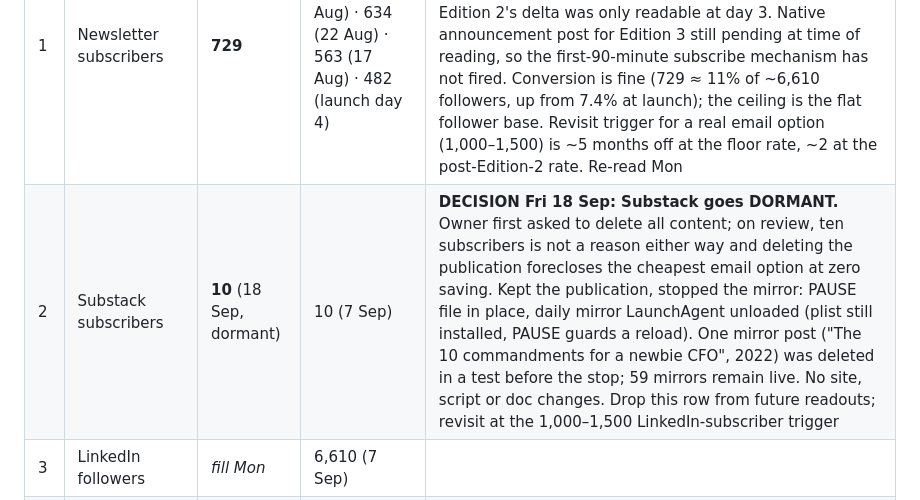
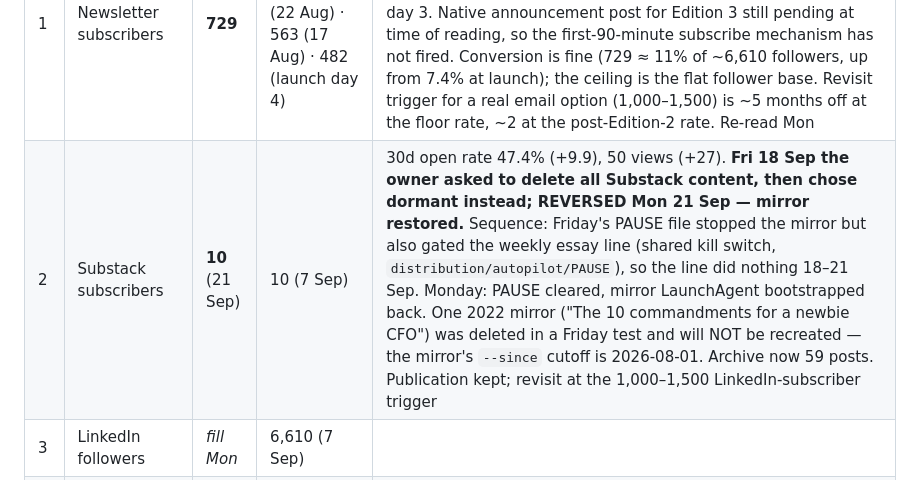
Before and after one commit to kherhim/signal-to-noise, a Markdown page: distribution/LEARNING-LOG.md, the part around the change. Rendered like a GitHub page.

Commit message:
Learning log: Substack mirror restored; PAUSE also gated the essay line
Co-Authored-By: Claude Opus 5 (1M context) <noreply@anthropic.com>

```diff
--- a/distribution/LEARNING-LOG.md
+++ b/distribution/LEARNING-LOG.md
@@ -324,7 +324,7 @@ poorly. Edition 2 announcement post: 357 impressions; Edition 2 itself now
 | # | Metric | 18 Sep | Prior | Note |
 |---|---|---|---|---|
 | 1 | Newsletter subscribers | **729** | 708 (7 Sep) · 680 (31 Aug) · 634 (22 Aug) · 563 (17 Aug) · 482 (launch day 4) | +21 in 11 days (~+13/wk), the slowest window yet; the weekly rate has fallen every window since launch. Read 2 days after Edition 3 (Wed 16 Sep, not the Fri 11 Sep pencilled above), so too early to call the edition flat: Edition 2's delta was only readable at day 3. Native announcement post for Edition 3 still pending at time of reading, so the first-90-minute subscribe mechanism has not fired. Conversion is fine (729 ≈ 11% of ~6,610 followers, up from 7.4% at launch); the ceiling is the flat follower base. Revisit trigger for a real email option (1,000–1,500) is ~5 months off at the floor rate, ~2 at the post-Edition-2 rate. Re-read Mon |
-| 2 | Substack subscribers | **10** (18 Sep, dormant) | 10 (7 Sep) | **DECISION Fri 18 Sep: Substack goes DORMANT.** Owner first asked to delete all content; on review, ten subscribers is not a reason either way and deleting the publication forecloses the cheapest email option at zero saving. Kept the publication, stopped the mirror: PAUSE file in place, daily mirror LaunchAgent unloaded (plist still installed, PAUSE guards a reload). One mirror post ("The 10 commandments for a newbie CFO", 2022) was deleted in a test before the stop; 59 mirrors remain live. No site, script or doc changes. Drop this row from future readouts; revisit at the 1,000–1,500 LinkedIn-subscriber trigger |
+| 2 | Substack subscribers | **10** (21 Sep) | 10 (7 Sep) | 30d open rate 47.4% (+9.9), 50 views (+27). **Fri 18 Sep the owner asked to delete all Substack content, then chose dormant instead; REVERSED Mon 21 Sep — mirror restored.** Sequence: Friday's PAUSE file stopped the mirror but also gated the weekly essay line (shared kill switch, `distribution/autopilot/PAUSE`), so the line did nothing 18–21 Sep. Monday: PAUSE cleared, mirror LaunchAgent bootstrapped back. One 2022 mirror ("The 10 commandments for a newbie CFO") was deleted in a Friday test and will NOT be recreated — the mirror's `--since` cutoff is 2026-08-01. Archive now 59 posts. Publication kept; revisit at the 1,000–1,500 LinkedIn-subscriber trigger |
 | 3 | LinkedIn followers | _fill Mon_ | 6,610 (7 Sep) | |
 | 4 | Edition 3 ("The verification premium", Wed 16 Sep) | _fill Mon_ | Edition 2: 248 views / 503 sends / 29% opens | article views, sends, opens, subscriber delta; never impressions |
 | 5 | Edition 3 native post | _fill Mon_ | — | confirm whether it fired; if not, that explains row 1 |
```
